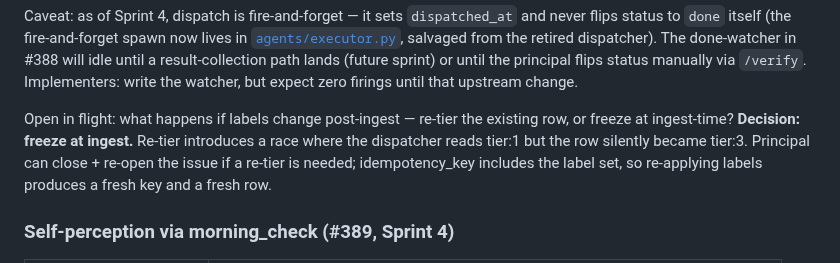
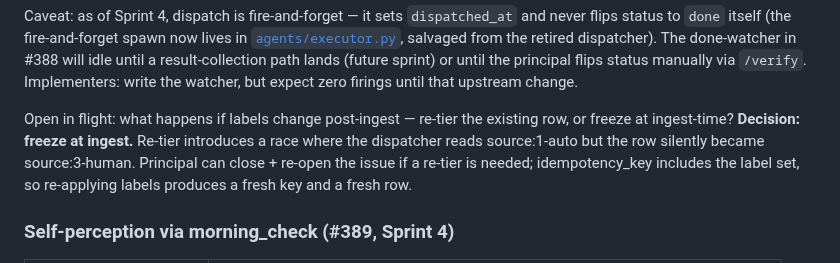
Before and after one commit to Osasuwu/jarvis, a Markdown page: docs/agents/perception.md, the part around the change. Rendered like a GitHub page.

Commit message:
fix(perception): complete tier:*->source:* rename in Open-in-flight prose
The 'Open in flight' re-tier race discussion (L119-120) still used the
retired tier:1/tier:3 vocabulary outside the disclaimed historical-trace
section, leaving an inconsistent mix within the file (claude[bot] review
on PR #1719).

```diff
--- a/docs/agents/perception.md
+++ b/docs/agents/perception.md
@@ -116,8 +116,8 @@ watcher, but expect zero firings until that upstream change.
 
 Open in flight: what happens if labels change post-ingest — re-tier the
 existing row, or freeze at ingest-time? **Decision: freeze at ingest.**
-Re-tier introduces a race where the dispatcher reads tier:1 but the row
-silently became tier:3. Principal can close + re-open the issue if a re-tier
+Re-tier introduces a race where the dispatcher reads source:1-auto but the row
+silently became source:3-human. Principal can close + re-open the issue if a re-tier
 is needed; idempotency_key includes the label set, so re-applying labels
 produces a fresh key and a fresh row.
 
```
